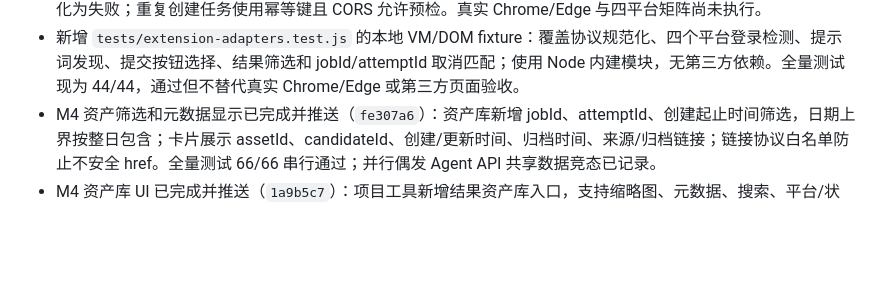
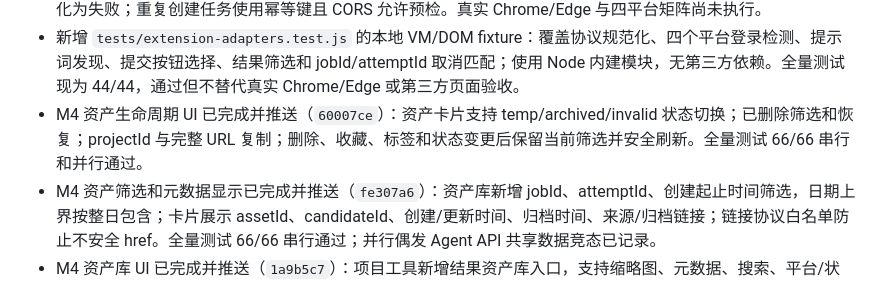
Before and after one commit to Xiao044/-, a Markdown page: agent/PROGRESS.md, the part around the change. Rendered like a GitHub page; blank space fills up the shorter version.

Commit message:
Document asset lifecycle controls

```diff
--- a/agent/PROGRESS.md
+++ b/agent/PROGRESS.md
@@ -39,6 +39,7 @@ Agent 后端核心、项目级运行记录、旧数据迁移、工作台基础
 - 新增隔离的 `tests/generation-jobs.test.js`，覆盖重试、旧写入、结果保存、混合状态、过期、整批过期终态保护、并发 PATCH、前端候选恢复、幂等创建和静态路径访问；全量 `node --test tests/*.test.js` 并行及串行均为 35/35 通过。M0 提交 `54d87f1`、`ca2015f` 已推送。
 - M1 协议切片已完成并推送（`3b02f5b`）：扩展新增统一事件规范化，补齐时间戳、任务/平台/attempt 标识、状态和错误码；标签页移除会通知所有相关工作台并清理旧路由；取消要求匹配 jobId 与 attemptId，断连状态会持久化为失败；重复创建任务使用幂等键且 CORS 允许预检。真实 Chrome/Edge 与四平台矩阵尚未执行。
 - 新增 `tests/extension-adapters.test.js` 的本地 VM/DOM fixture：覆盖协议规范化、四个平台登录检测、提示词发现、提交按钮选择、结果筛选和 jobId/attemptId 取消匹配；使用 Node 内建模块，无第三方依赖。全量测试现为 44/44，通过但不替代真实 Chrome/Edge 或第三方页面验收。
+- M4 资产生命周期 UI 已完成并推送（`60007ce`）：资产卡片支持 temp/archived/invalid 状态切换；已删除筛选和恢复；projectId 与完整 URL 复制；删除、收藏、标签和状态变更后保留当前筛选并安全刷新。全量测试 66/66 串行和并行通过。
 - M4 资产筛选和元数据显示已完成并推送（`fe307a6`）：资产库新增 jobId、attemptId、创建起止时间筛选，日期上界按整日包含；卡片展示 assetId、candidateId、创建/更新时间、归档时间、来源/归档链接；链接协议白名单防止不安全 href。全量测试 66/66 串行通过；并行偶发 Agent API 共享数据竞态已记录。
 - M4 资产库 UI 已完成并推送（`1a9b5c7`）：项目工具新增结果资产库入口，支持缩略图、元数据、搜索、平台/状态/收藏/标签/prompt 版本筛选，收藏和标签 PATCH、软删除 DELETE、刷新/空态/错误态；异步请求有 modal/request 身份保护，现有生成结果选择与归档流程保持不变。全量测试 66/66 串行和并行通过。
 - V2.0 M4 资产注册表切片已本地完成（提交 `2ff46de`，推送因 GitHub 网络超时待重试）：生成结果导入会创建独立 `result-assets.json` 元数据，保留旧 `savedResults`；支持 source/archived/thumbnail URL、尺寸、promptVersion、标签、收藏、temp/archived/invalid/deleted 生命周期，以及平台/job/attempt/version/tag/status/time 筛选、重启恢复和双存储失败回滚。全量测试 65/65 串行通过，未跟踪 `.review*.diff` 未纳入。
```
